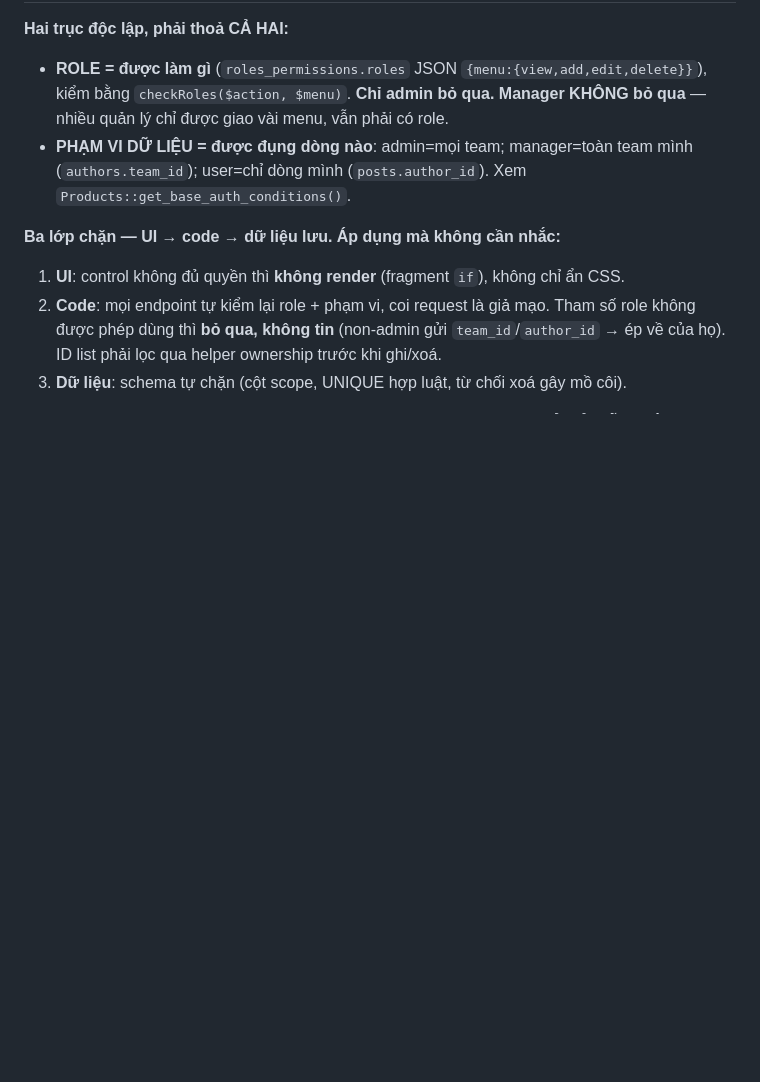
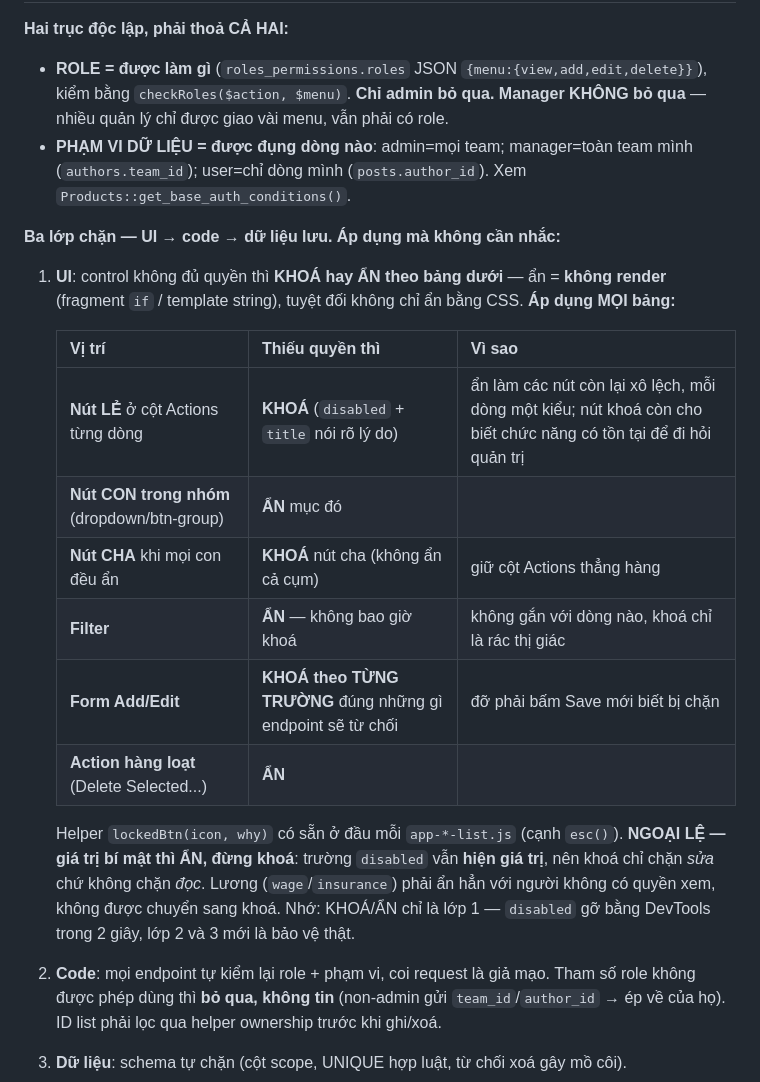
Before and after one commit to vianhtu/admin-profulfill, a Markdown page: CLAUDE.md, the part around the change. Rendered like a GitHub page; blank space fills up the shorter version.

Commit message:
CLAUDE.md: chốt bảng quy tắc KHÓA vs ẨN control theo quyền (lớp UI)
Thay mục "không render" chung chung bằng bảng cụ thể cho từng vị trí: nút lẻ ở Actions khóa,
nút con trong nhóm ẩn, nút cha khóa khi con ẩn hết, Filter ẩn, form khóa theo từng trường,
bulk action ẩn. Kèm ngoại lệ: giá trị bí mật (lương) phải ẩn chứ không khóa vì trường
disabled vẫn hiện giá trị.

Co-Authored-By: Claude Opus 5 <noreply@anthropic.com>

```diff
--- a/CLAUDE.md
+++ b/CLAUDE.md
@@ -71,7 +71,23 @@ JS dựng nút từ cờ đó; `perms` cấp trang chỉ quyết định nút Ad
   (`authors.team_id`); user=chỉ dòng mình (`posts.author_id`). Xem `Products::get_base_auth_conditions()`.
 
 **Ba lớp chặn — UI → code → dữ liệu lưu. Áp dụng mà không cần nhắc:**
-1. **UI**: control không đủ quyền thì **không render** (fragment `if`), không chỉ ẩn CSS.
+1. **UI**: control không đủ quyền thì **KHOÁ hay ẨN theo bảng dưới** — ẩn = **không render**
+   (fragment `if` / template string), tuyệt đối không chỉ ẩn bằng CSS. **Áp dụng MỌI bảng:**
+
+   | Vị trí | Thiếu quyền thì | Vì sao |
+   |---|---|---|
+   | **Nút LẺ** ở cột Actions từng dòng | **KHOÁ** (`disabled` + `title` nói rõ lý do) | ẩn làm các nút còn lại xô lệch, mỗi dòng một kiểu; nút khoá còn cho biết chức năng có tồn tại để đi hỏi quản trị |
+   | **Nút CON trong nhóm** (dropdown/btn-group) | **ẨN** mục đó | |
+   | **Nút CHA** khi mọi con đều ẩn | **KHOÁ** nút cha (không ẩn cả cụm) | giữ cột Actions thẳng hàng |
+   | **Filter** | **ẨN** — không bao giờ khoá | không gắn với dòng nào, khoá chỉ là rác thị giác |
+   | **Form Add/Edit** | **KHOÁ theo TỪNG TRƯỜNG** đúng những gì endpoint sẽ từ chối | đỡ phải bấm Save mới biết bị chặn |
+   | **Action hàng loạt** (Delete Selected...) | **ẨN** | |
+
+   Helper `lockedBtn(icon, why)` có sẵn ở đầu mỗi `app-*-list.js` (cạnh `esc()`).
+   **NGOẠI LỆ — giá trị bí mật thì ẨN, đừng khoá**: trường `disabled` vẫn **hiện giá trị**, nên
+   khoá chỉ chặn *sửa* chứ không chặn *đọc*. Lương (`wage`/`insurance`) phải ẩn hẳn với người
+   không có quyền xem, không được chuyển sang khoá.
+   Nhớ: KHOÁ/ẨN chỉ là lớp 1 — `disabled` gỡ bằng DevTools trong 2 giây, lớp 2 và 3 mới là bảo vệ thật.
 2. **Code**: mọi endpoint tự kiểm lại role + phạm vi, coi request là giả mạo. Tham số role không
    được phép dùng thì **bỏ qua, không tin** (non-admin gửi `team_id`/`author_id` → ép về của họ).
    ID list phải lọc qua helper ownership trước khi ghi/xoá.
```
